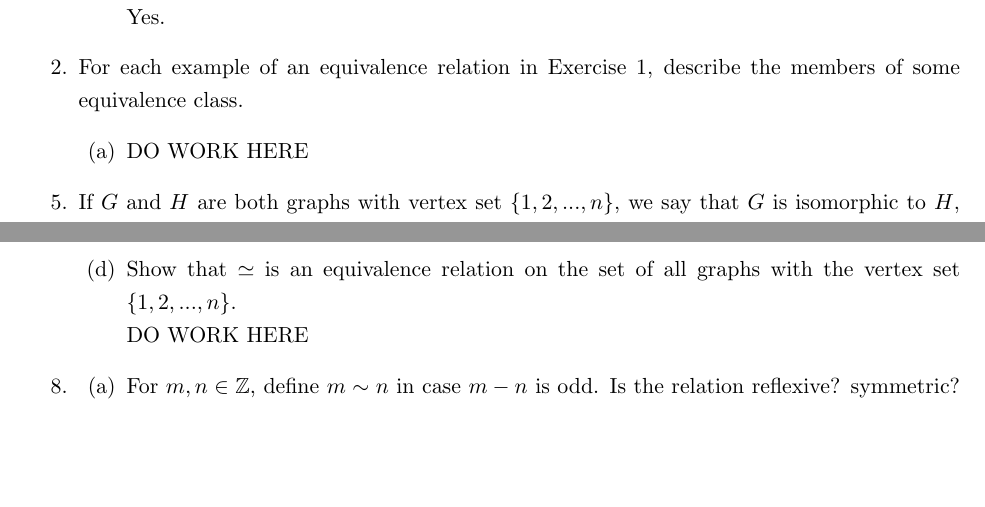
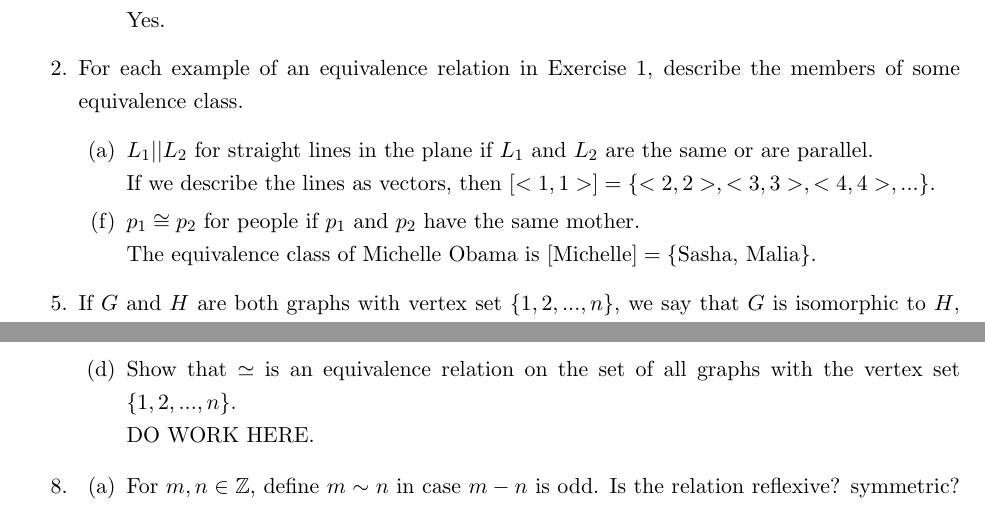
Before and after one commit to Fmccline/School, a LaTeX problem sheet (Discrete-Math/hw4/hw4.tex): two parts of pages 1 and 2 of 6 before the commit and two parts of pages 1 and 2 of 7 after it, joined at a grey line, cut so that both start at the same text, the shorter picture padded with empty space. The pictures show the PDF file Discrete-Math/hw4/hw4.pdf that the author committed with the source.

Commit message:
Finished a little more of the homework. Still some questions without answers.

```diff
--- a/Discrete-Math/hw4/hw4.tex
+++ b/Discrete-Math/hw4/hw4.tex
@@ -56,7 +56,11 @@
 	\end{enumerate}
 \item For each example of an equivalence relation in Exercise 1, describe the members of some equivalence class.
 	\begin{enumerate}
-	\item  DO WORK HERE
+	\item $L_1||L_2$ for straight lines in the plane if $L_1$ and $L_2$ are the same or are parallel.\\
+	If we describe the lines as vectors, then $[<1,1>]=\{<2,2>,<3,3>,<4,4>,...\}$.
+	\setcounter{enumii}{5}
+	\item $p_1\cong p_2$ for people if $p_1$ and $p_2$ have the same mother.\\
+	The equivalence class of Michelle Obama is $[$Michelle$]=\{$Sasha, Malia$\}$.
 	\end{enumerate}
 \setcounter{enumi}{4}
 \item If $G$ and $H$ are both graphs with vertex set $\{1,2,...,n\}$, we say that $G$ is isomorphic to $H$, and write $G\cong H$, in case there is a way to label the vertices of $G$ so that it becomes $H$.
@@ -307,4 +311,3 @@ $(x,y)\preceq(z,w)$ if $x^2+y^2\leq z^2+w^2$.
 	if $(x,y)=(0,1)$ and $(z,w)=(1,0)$ then $0^2+1^2=1^2+0^2$ so $x^2+y^2 = z^2+w^2$ so $(x,y)$ is related to $(z,w)$ and $(z,w)$ 	is related to $(x,y)$ but $(x,y)\not=(z,w)$ thus $\preceq$ is not antisymmetric.
 	\setcounter{enumii}{2}
 	\item Draw a sketch of $\{(x,y):(x,y)\leq (3,4)\}$.\\
-	DO WORK HERE
@@ -311,2 +318 @@ $(x,y)\preceq(z,w)$ if $x^2+y^2\leq z^2+w^2$.
 	\item Draw a sketch of $\{(x,y):(x,y)\preceq (3,4)\}$.\\
-	DO WORK HERE
```
Also changed, not shown: Discrete-Math/hw4/hw4.pdf, Discrete-Math/hw4/hw4.tex (12 more changed lines), 1 other file.
